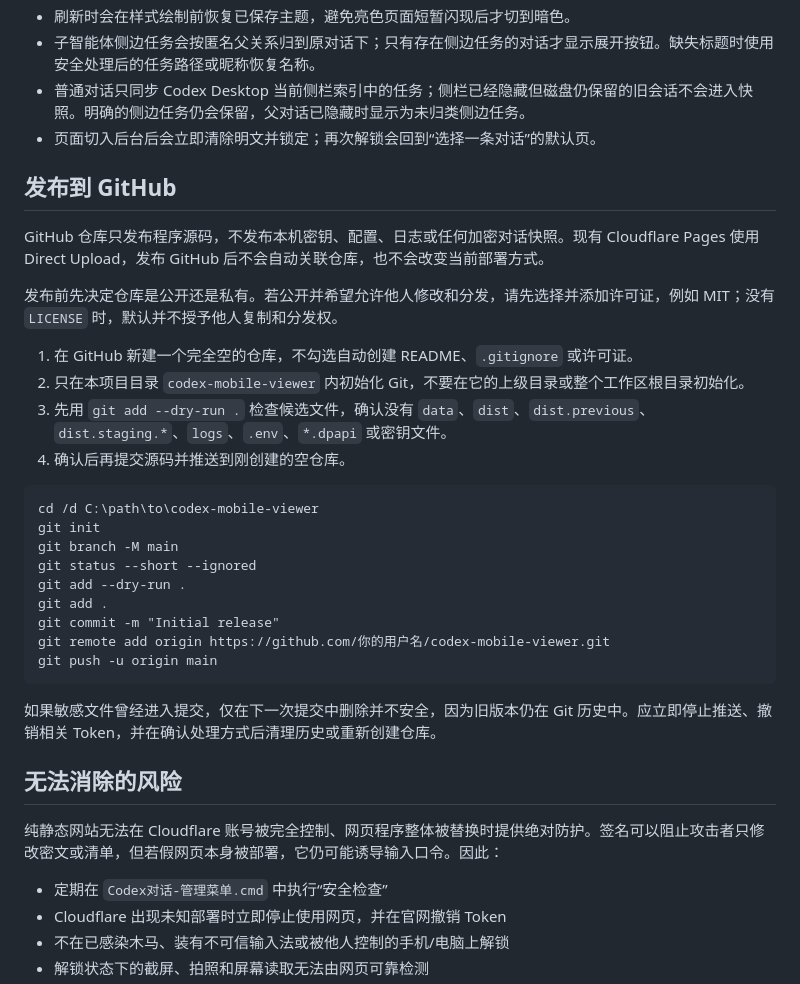
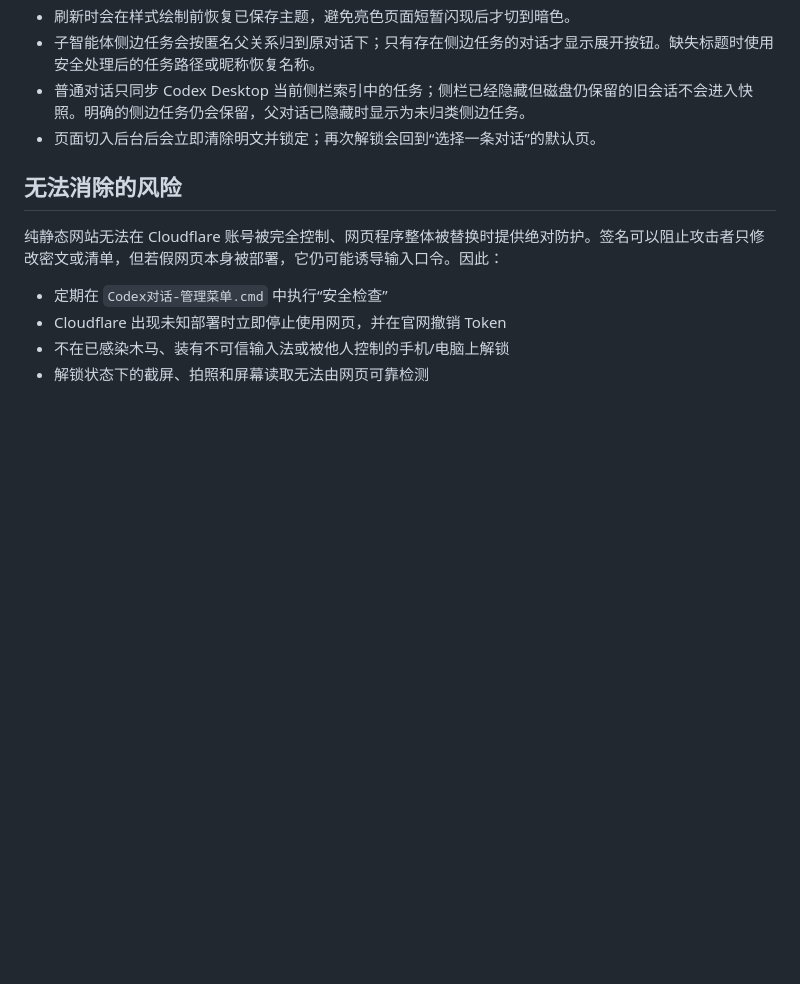
Before and after one commit to xiyurumeng/codex-mobile-viewer, a Markdown page: README.md, the part around the change. Rendered like a GitHub page; blank space fills up the shorter version.

Commit message:
Remove GitHub publishing instructions from README
Removed GitHub publishing instructions and sensitive file handling details from README.

````diff
--- a/README.md
+++ b/README.md
@@ -118,31 +118,6 @@ LocalStorage 只保存非敏感的签名公钥指纹、最高快照序号、主
 - 普通对话只同步 Codex Desktop 当前侧栏索引中的任务；侧栏已经隐藏但磁盘仍保留的旧会话不会进入快照。明确的侧边任务仍会保留，父对话已隐藏时显示为未归类侧边任务。
 - 页面切入后台后会立即清除明文并锁定；再次解锁会回到“选择一条对话”的默认页。
 
-## 发布到 GitHub
-
-GitHub 仓库只发布程序源码，不发布本机密钥、配置、日志或任何加密对话快照。现有 Cloudflare Pages 使用 Direct Upload，发布 GitHub 后不会自动关联仓库，也不会改变当前部署方式。
-
-发布前先决定仓库是公开还是私有。若公开并希望允许他人修改和分发，请先选择并添加许可证，例如 MIT；没有 `LICENSE` 时，默认并不授予他人复制和分发权。
-
-1. 在 GitHub 新建一个完全空的仓库，不勾选自动创建 README、`.gitignore` 或许可证。
-2. 只在本项目目录 `codex-mobile-viewer` 内初始化 Git，不要在它的上级目录或整个工作区根目录初始化。
-3. 先用 `git add --dry-run .` 检查候选文件，确认没有 `data`、`dist`、`dist.previous`、`dist.staging.*`、`logs`、`.env`、`*.dpapi` 或密钥文件。
-4. 确认后再提交源码并推送到刚创建的空仓库。
-
-```cmd
-cd /d C:\path\to\codex-mobile-viewer
-git init
-git branch -M main
-git status --short --ignored
-git add --dry-run .
-git add .
-git commit -m "Initial release"
-git remote add origin https://github.com/你的用户名/codex-mobile-viewer.git
-git push -u origin main
-```
-
-如果敏感文件曾经进入提交，仅在下一次提交中删除并不安全，因为旧版本仍在 Git 历史中。应立即停止推送、撤销相关 Token，并在确认处理方式后清理历史或重新创建仓库。
-
 ## 无法消除的风险
 
 纯静态网站无法在 Cloudflare 账号被完全控制、网页程序整体被替换时提供绝对防护。签名可以阻止攻击者只修改密文或清单，但若假网页本身被部署，它仍可能诱导输入口令。因此：
````
